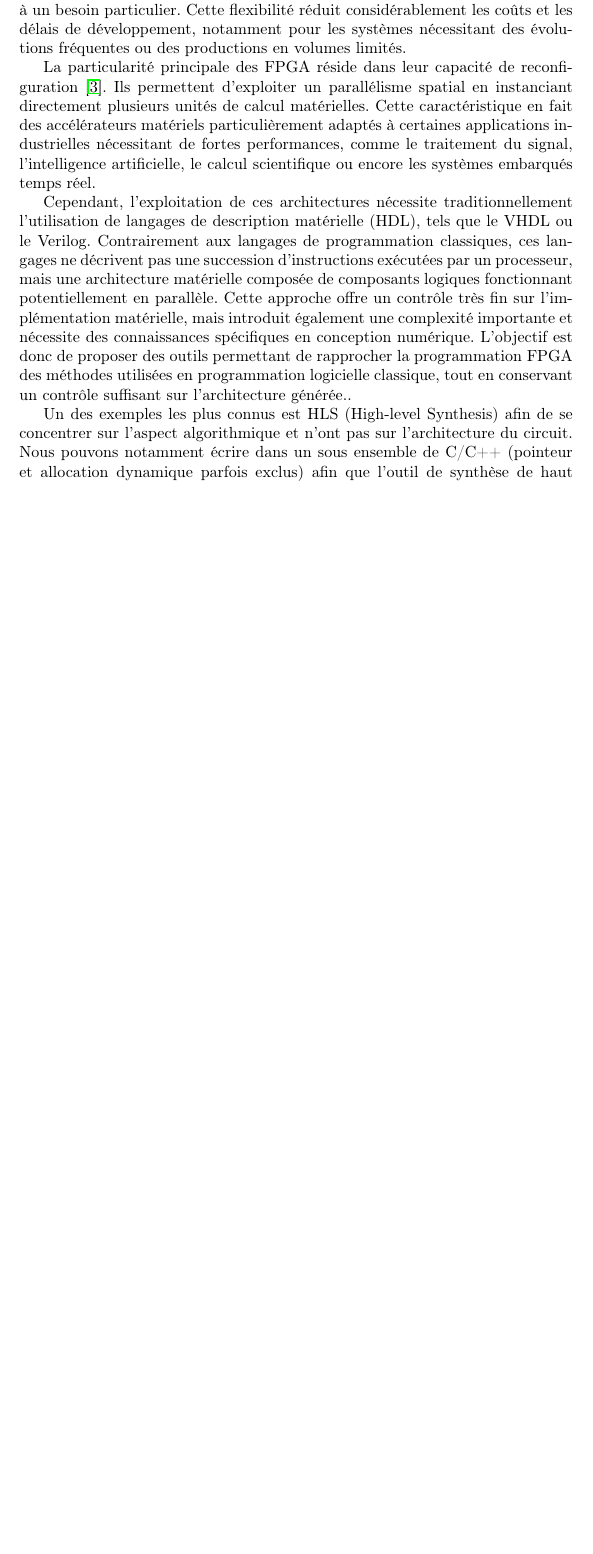
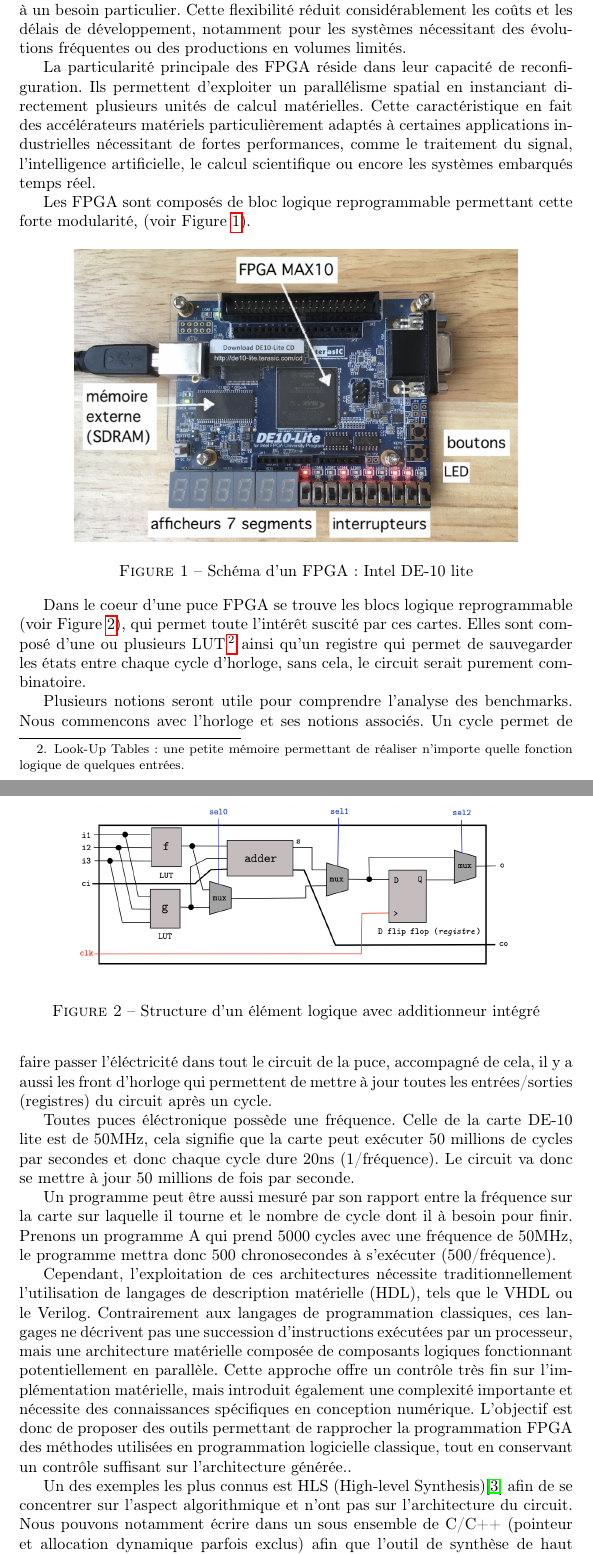
Before and after one commit to ilan-pro/eclat_lc3, a LaTeX document (rapport/rapport.tex): part of page 5 of 9 before the commit and two parts of pages 5 and 6 of 13 after it, the two joined at a grey line, cut so that both start at the same text, the shorter picture padded with empty space. Compiled offline with pdfLaTeX.

Commit message:
rapport - ajout d'annexe + illustrations + contenu + mise à jour du code lc3.ecl

```diff
--- a/rapport/rapport.tex
+++ b/rapport/rapport.tex
@@ -6,11 +6,12 @@
 \usepackage{hyperref}
 \usepackage{listings}
 \usepackage{fancyhdr}
+\usepackage{pdfpages}
 
 \newcommand{\latex}{\LaTeX}
 
 % -----------page 1-----------
-\title{Programmation FPGA avec Eclat : performances}
+\title{Programmation FPGA avec Eclat : comparaison de style et analyses des performances}
 \author {Dahmane Ilan \\
 APR/LIP6 et IRILL
 }
@@ -108,10 +109,38 @@
 Cette flexibilité réduit considérablement les coûts et les délais de développement,
 notamment pour les systèmes nécessitant des évolutions fréquentes ou des productions en volumes limités.
 
-La particularité principale des FPGA réside dans leur capacité de reconfiguration \cite{these_hls}.
+La particularité principale des FPGA réside dans leur capacité de reconfiguration.
 Ils permettent d'exploiter un parallélisme spatial en instanciant directement plusieurs unités de calcul matérielles.
 Cette caractéristique en fait des accélérateurs matériels particulièrement adaptés à certaines applications industrielles nécessitant de fortes performances,
 comme le traitement du signal, l'intelligence artificielle, le calcul scientifique ou encore les systèmes embarqués temps réel.
+
+Les FPGA sont composés de bloc logique reprogrammable permettant cette forte modularité, (voir Figure~\ref{fig:fpga_schema}).
+\begin{figure}[h]
+    \centering
+    \includegraphics[width=0.8\textwidth]{images/fpga_schema.png}
+    \caption{Schéma d'un FPGA : Intel DE-10 lite}
+    \label{fig:fpga_schema}
+\end{figure}
+
+Dans le coeur d'une puce FPGA se trouve les blocs logique reprogrammable (voir Figure~\ref{fig:logic_elem}), qui permet toute l'intérêt suscité par ces cartes. Elles sont composé d'une ou plusieurs
+LUT\footnote{Look-Up Tables : une petite mémoire permettant de réaliser n'importe quelle fonction logique de quelques entrées.} ainsi qu'un registre qui permet de sauvegarder les
+états entre chaque cycle d'horloge, sans cela, le circuit serait purement combinatoire.
+\begin{figure}[h]
+    \centering
+    \includegraphics[width=0.8\textwidth]{images/logic_elem.png}
+    \caption{Structure d’un élément logique avec additionneur intégré}
+    \label{fig:logic_elem}
+\end{figure}
+
+Plusieurs notions seront utile pour comprendre l'analyse des benchmarks. Nous commencons avec l'horloge et ses notions associés. Un cycle permet de faire passer l'éléctricité dans
+tout le circuit de la puce, accompagné de cela, il y a aussi les front d'horloge qui permettent de mettre à jour toutes les entrées/sorties (registres) du circuit après un cycle.
+
+Toutes puces éléctronique possède une fréquence. Celle de la carte DE-10 lite est de 50MHz, cela signifie que la carte peut exécuter 50 millions de cycles par secondes et donc chaque
+cycle dure 20ns (1/fréquence). Le circuit va donc se mettre à jour 50 millions de fois par seconde.
+
+Un programme peut être aussi mesuré par son rapport entre la fréquence sur la carte sur laquelle il tourne et le nombre de cycle dont il à besoin pour finir. Prenons un programme
+A qui prend 5000 cycles avec une fréquence de 50MHz, le programme mettra donc 500 chronosecondes à s'exécuter (500/fréquence).
+
 
 Cependant, l'exploitation de ces architectures nécessite traditionnellement l'utilisation de langages de description matérielle (HDL), tels que le VHDL ou le Verilog.
 Contrairement aux langages de programmation classiques, ces langages ne décrivent pas une succession d'instructions exécutées par un processeur,
@@ -121,7 +150,7 @@
 L'objectif est donc de proposer des outils permettant de rapprocher la programmation FPGA des méthodes utilisées en programmation logicielle classique,
 tout en conservant un contrôle suffisant sur l'architecture générée..
 
-Un des exemples les plus connus est HLS (High-level Synthesis) afin de se concentrer sur l'aspect algorithmique et n'ont pas sur l'architecture du circuit.
+Un des exemples les plus connus est HLS (High-level Synthesis)\cite{these_hls} afin de se concentrer sur l'aspect algorithmique et n'ont pas sur l'architecture du circuit.
 Nous pouvons notamment écrire dans un sous ensemble de C/C++ (pointeur et allocation dynamique parfois exclus) afin que l'outil de synthèse de haut niveau
 parse votre programme et le synthétise en HDL.
 Mais cette approche à une limite. Le contrôle de l'architecture par le concepteur du programme est grandement limité et est délégué à l'outil de synthèse (le parallélisme
```
Also changed, not shown: rapport/images/fpga_schema.png (added), rapport/images/instructions_lc3.png (added), rapport/images/logic_elem.png (added), rapport/images/memory_lc3.png (renamed from rapport/images/image.png), rapport/rapport.pdf, rapport/rapport.tex (32 more changed lines), 3 other files.
